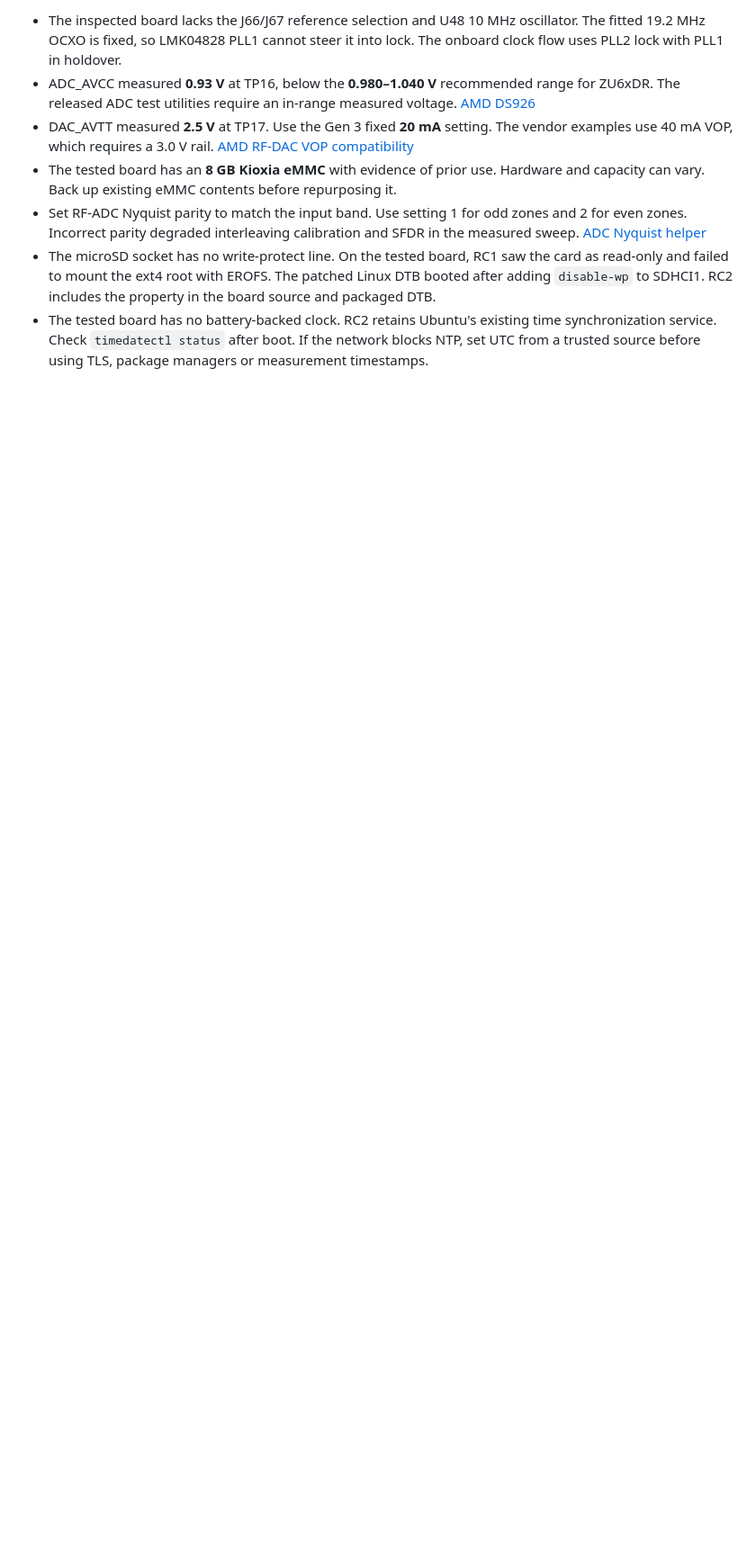
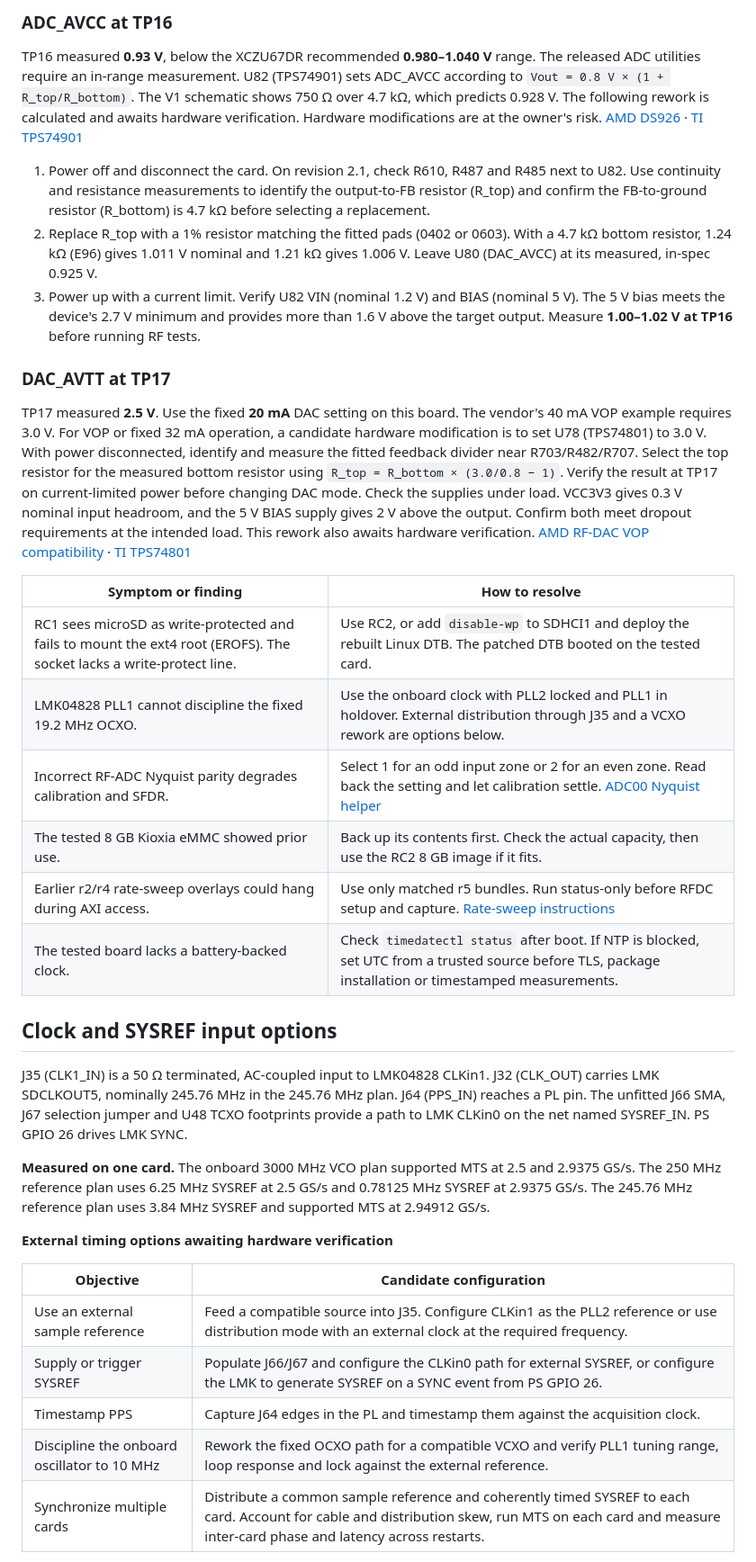
Before and after one commit to Seguar/HamGeek-ZU67DR-PYNQ, a Markdown page: README.md, the part around one of its changes. Shown at 90% size. Drawn GitHub-style; blank space fills up the shorter version.

Commit message:
Document rev 2.1 rail fixes, timing options and measured ADC sweep

```diff
--- a/README.md
+++ b/README.md
@@ -12,8 +16,38 @@ See the [bring-up instructions](bring-up.md) for the boot switches and serial co
 
-- The inspected board lacks the J66/J67 reference selection and U48 10 MHz oscillator. The fitted 19.2 MHz OCXO is fixed, so LMK04828 PLL1 cannot steer it into lock. The onboard clock flow uses PLL2 lock with PLL1 in holdover.
-- ADC_AVCC measured **0.93 V** at TP16, below the **0.980–1.040 V** recommended range for ZU6xDR. The released ADC test utilities require an in-range measured voltage. [AMD DS926](https://docs.amd.com/r/en-US/ds926-zynq-ultrascale-plus-rfsoc/Recommended-Operating-Conditions)
-- DAC_AVTT measured **2.5 V** at TP17. Use the Gen 3 fixed **20 mA** setting. The vendor examples use 40 mA VOP, which requires a 3.0 V rail. [AMD RF-DAC VOP compatibility](https://docs.amd.com/r/en-US/pg269-rf-data-converter/VOP-Backwards-Compatibility-Gen-3/DFE)
-- The tested board has an **8 GB Kioxia eMMC** with evidence of prior use. Hardware and capacity can vary. Back up existing eMMC contents before repurposing it.
-- Set RF-ADC Nyquist parity to match the input band. Use setting 1 for odd zones and 2 for even zones. Incorrect parity degraded interleaving calibration and SFDR in the measured sweep. [ADC Nyquist helper](tests/adc-nyquist/)
-- The microSD socket has no write-protect line. On the tested board, RC1 saw the card as read-only and failed to mount the ext4 root with EROFS. The patched Linux DTB booted after adding `disable-wp` to SDHCI1. RC2 includes the property in the board source and packaged DTB.
-- The tested board has no battery-backed clock. RC2 retains Ubuntu's existing time synchronization service. Check `timedatectl status` after boot. If the network blocks NTP, set UTC from a trusted source before using TLS, package managers or measurement timestamps.
+### ADC_AVCC at TP16
+
+TP16 measured **0.93 V**, below the XCZU67DR recommended **0.980–1.040 V** range. The released ADC utilities require an in-range measurement. U82 (TPS74901) sets ADC_AVCC according to `Vout = 0.8 V × (1 + R_top/R_bottom)`. The V1 schematic shows 750 Ω over 4.7 kΩ, which predicts 0.928 V. The following rework is calculated and awaits hardware verification. Hardware modifications are at the owner's risk. [AMD DS926](https://docs.amd.com/r/en-US/ds926-zynq-ultrascale-plus-rfsoc/Recommended-Operating-Conditions) · [TI TPS74901](https://www.ti.com/lit/ds/symlink/tps74901.pdf)
+
+1. Power off and disconnect the card. On revision 2.1, check R610, R487 and R485 next to U82. Use continuity and resistance measurements to identify the output-to-FB resistor (R_top) and confirm the FB-to-ground resistor (R_bottom) is 4.7 kΩ before selecting a replacement.
+2. Replace R_top with a 1% resistor matching the fitted pads (0402 or 0603). With a 4.7 kΩ bottom resistor, 1.24 kΩ (E96) gives 1.011 V nominal and 1.21 kΩ gives 1.006 V. Leave U80 (DAC_AVCC) at its measured, in-spec 0.925 V.
+3. Power up with a current limit. Verify U82 VIN (nominal 1.2 V) and BIAS (nominal 5 V). The 5 V bias meets the device's 2.7 V minimum and provides more than 1.6 V above the target output. Measure **1.00–1.02 V at TP16** before running RF tests.
+
+### DAC_AVTT at TP17
+
+TP17 measured **2.5 V**. Use the fixed **20 mA** DAC setting on this board. The vendor's 40 mA VOP example requires 3.0 V. For VOP or fixed 32 mA operation, a candidate hardware modification is to set U78 (TPS74801) to 3.0 V. With power disconnected, identify and measure the fitted feedback divider near R703/R482/R707. Select the top resistor for the measured bottom resistor using `R_top = R_bottom × (3.0/0.8 − 1)`. Verify the result at TP17 on current-limited power before changing DAC mode. Check the supplies under load. VCC3V3 gives 0.3 V nominal input headroom, and the 5 V BIAS supply gives 2 V above the output. Confirm both meet dropout requirements at the intended load. This rework also awaits hardware verification. [AMD RF-DAC VOP compatibility](https://docs.amd.com/r/en-US/pg269-rf-data-converter/VOP-Backwards-Compatibility-Gen-3/DFE) · [TI TPS74801](https://www.ti.com/lit/ds/symlink/tps74801.pdf)
+
+| Symptom or finding | How to resolve |
+| --- | --- |
+| RC1 sees microSD as write-protected and fails to mount the ext4 root (EROFS). The socket lacks a write-protect line. | Use RC2, or add `disable-wp` to SDHCI1 and deploy the rebuilt Linux DTB. The patched DTB booted on the tested card. |
+| LMK04828 PLL1 cannot discipline the fixed 19.2 MHz OCXO. | Use the onboard clock with PLL2 locked and PLL1 in holdover. External distribution through J35 and a VCXO rework are options below. |
+| Incorrect RF-ADC Nyquist parity degrades calibration and SFDR. | Select 1 for an odd input zone or 2 for an even zone. Read back the setting and let calibration settle. [ADC00 Nyquist helper](tests/adc-nyquist/) |
+| The tested 8 GB Kioxia eMMC showed prior use. | Back up its contents first. Check the actual capacity, then use the RC2 8 GB image if it fits. |
+| Earlier r2/r4 rate-sweep overlays could hang during AXI access. | Use only matched r5 bundles. Run status-only before RFDC setup and capture. [Rate-sweep instructions](tests/adc-rate-sweep/) |
+| The tested board lacks a battery-backed clock. | Check `timedatectl status` after boot. If NTP is blocked, set UTC from a trusted source before TLS, package installation or timestamped measurements. |
+
+## Clock and SYSREF input options
+
+J35 (CLK1_IN) is a 50 Ω terminated, AC-coupled input to LMK04828 CLKin1. J32 (CLK_OUT) carries LMK SDCLKOUT5, nominally 245.76 MHz in the 245.76 MHz plan. J64 (PPS_IN) reaches a PL pin. The unfitted J66 SMA, J67 selection jumper and U48 TCXO footprints provide a path to LMK CLKin0 on the net named SYSREF_IN. PS GPIO 26 drives LMK SYNC.
+
+**Measured on one card.** The onboard 3000 MHz VCO plan supported MTS at 2.5 and 2.9375 GS/s. The 250 MHz reference plan uses 6.25 MHz SYSREF at 2.5 GS/s and 0.78125 MHz SYSREF at 2.9375 GS/s. The 245.76 MHz reference plan uses 3.84 MHz SYSREF and supported MTS at 2.94912 GS/s.
+
+**External timing options awaiting hardware verification**
+
+| Objective | Candidate configuration |
+| --- | --- |
+| Use an external sample reference | Feed a compatible source into J35. Configure CLKin1 as the PLL2 reference or use distribution mode with an external clock at the required frequency. |
+| Supply or trigger SYSREF | Populate J66/J67 and configure the CLKin0 path for external SYSREF, or configure the LMK to generate SYSREF on a SYNC event from PS GPIO 26. |
+| Timestamp PPS | Capture J64 edges in the PL and timestamp them against the acquisition clock. |
+| Discipline the onboard oscillator to 10 MHz | Rework the fixed OCXO path for a compatible VCXO and verify PLL1 tuning range, loop response and lock against the external reference. |
+| Synchronize multiple cards | Distribute a common sample reference and coherently timed SYSREF to each card. Account for cable and distribution skew, run MTS on each card and measure inter-card phase and latency across restarts. |
+
```
Also changed, not shown: other parts of README.md (+18 -1 lines), docs/images/board-rev21.jpg (added), 1 other file.
